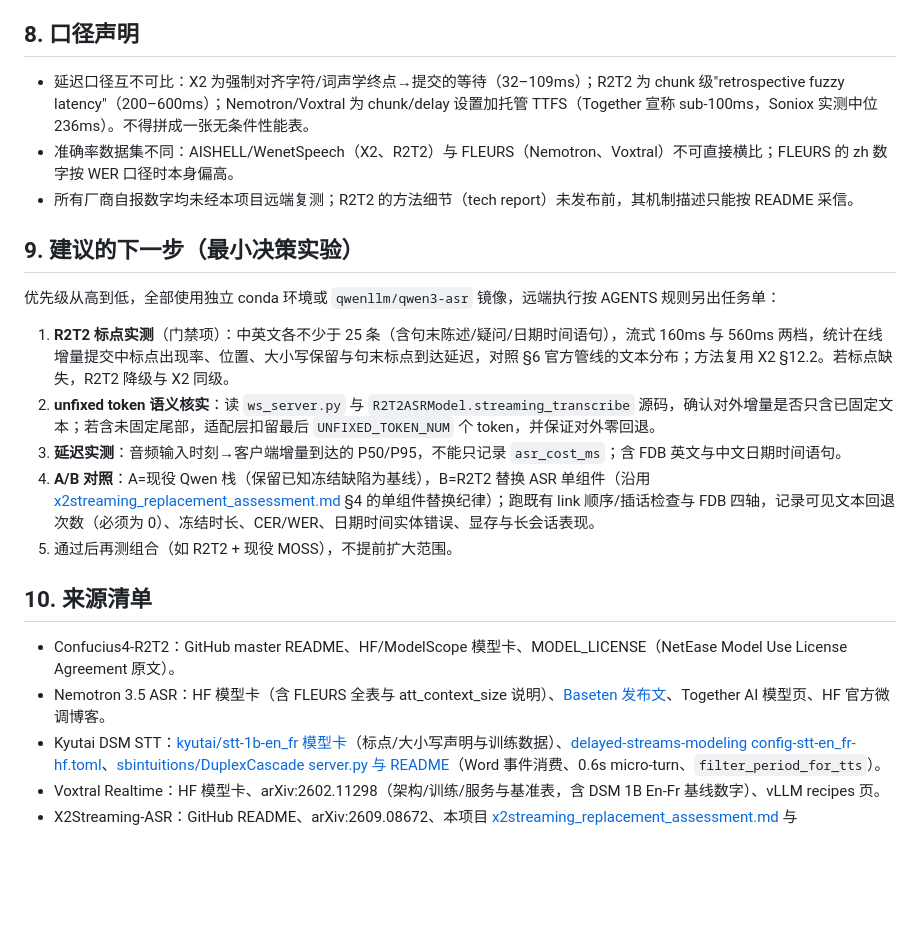
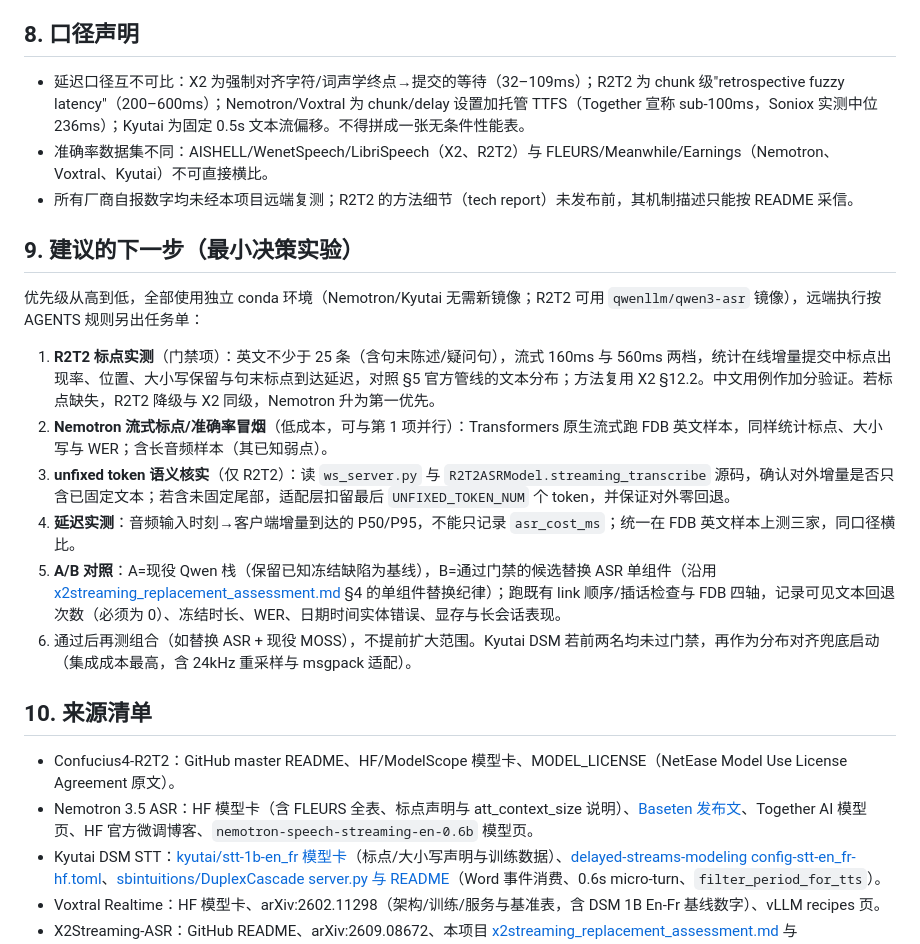
Before and after one commit to Vitalrubbish/InterClarify, a Markdown page: docs/append_only_asr_survey.md, the part around one of its changes. Drawn GitHub-style; blank space fills up the shorter version.

```diff
--- a/docs/append_only_asr_survey.md
+++ b/docs/append_only_asr_survey.md
@@ -78,24 +85,25 @@
 
 ## 8. 口径声明
 
-- 延迟口径互不可比：X2 为强制对齐字符/词声学终点→提交的等待（32–109ms）；R2T2 为 chunk 级"retrospective fuzzy latency"（200–600ms）；Nemotron/Voxtral 为 chunk/delay 设置加托管 TTFS（Together 宣称 sub-100ms，Soniox 实测中位 236ms）。不得拼成一张无条件性能表。
-- 准确率数据集不同：AISHELL/WenetSpeech（X2、R2T2）与 FLEURS（Nemotron、Voxtral）不可直接横比；FLEURS 的 zh 数字按 WER 口径时本身偏高。
+- 延迟口径互不可比：X2 为强制对齐字符/词声学终点→提交的等待（32–109ms）；R2T2 为 chunk 级"retrospective fuzzy latency"（200–600ms）；Nemotron/Voxtral 为 chunk/delay 设置加托管 TTFS（Together 宣称 sub-100ms，Soniox 实测中位 236ms）；Kyutai 为固定 0.5s 文本流偏移。不得拼成一张无条件性能表。
+- 准确率数据集不同：AISHELL/WenetSpeech/LibriSpeech（X2、R2T2）与 FLEURS/Meanwhile/Earnings（Nemotron、Voxtral、Kyutai）不可直接横比。
 - 所有厂商自报数字均未经本项目远端复测；R2T2 的方法细节（tech report）未发布前，其机制描述只能按 README 采信。
 
 ## 9. 建议的下一步（最小决策实验）
 
-优先级从高到低，全部使用独立 conda 环境或 `qwenllm/qwen3-asr` 镜像，远端执行按 AGENTS 规则另出任务单：
+优先级从高到低，全部使用独立 conda 环境（Nemotron/Kyutai 无需新镜像；R2T2 可用 `qwenllm/qwen3-asr` 镜像），远端执行按 AGENTS 规则另出任务单：
 
-1. **R2T2 标点实测**（门禁项）：中英文各不少于 25 条（含句末陈述/疑问/日期时间语句），流式 160ms 与 560ms 两档，统计在线增量提交中标点出现率、位置、大小写保留与句末标点到达延迟，对照 §6 官方管线的文本分布；方法复用 X2 §12.2。若标点缺失，R2T2 降级与 X2 同级。
-2. **unfixed token 语义核实**：读 `ws_server.py` 与 `R2T2ASRModel.streaming_transcribe` 源码，确认对外增量是否只含已固定文本；若含未固定尾部，适配层扣留最后 `UNFIXED_TOKEN_NUM` 个 token，并保证对外零回退。
-3. **延迟实测**：音频输入时刻→客户端增量到达的 P50/P95，不能只记录 `asr_cost_ms`；含 FDB 英文与中文日期时间语句。
-4. **A/B 对照**：A=现役 Qwen 栈（保留已知冻结缺陷为基线），B=R2T2 替换 ASR 单组件（沿用 [x2streaming_replacement_assessment.md](x2streaming_replacement_assessment.md) §4 的单组件替换纪律）；跑既有 link 顺序/插话检查与 FDB 四轴，记录可见文本回退次数（必须为 0）、冻结时长、CER/WER、日期时间实体错误、显存与长会话表现。
-5. 通过后再测组合（如 R2T2 + 现役 MOSS），不提前扩大范围。
+1. **R2T2 标点实测**（门禁项）：英文不少于 25 条（含句末陈述/疑问句），流式 160ms 与 560ms 两档，统计在线增量提交中标点出现率、位置、大小写保留与句末标点到达延迟，对照 §5 官方管线的文本分布；方法复用 X2 §12.2。中文用例作加分验证。若标点缺失，R2T2 降级与 X2 同级，Nemotron 升为第一优先。
+2. **Nemotron 流式标点/准确率冒烟**（低成本，可与第 1 项并行）：Transformers 原生流式跑 FDB 英文样本，同样统计标点、大小写与 WER；含长音频样本（其已知弱点）。
+3. **unfixed token 语义核实**（仅 R2T2）：读 `ws_server.py` 与 `R2T2ASRModel.streaming_transcribe` 源码，确认对外增量是否只含已固定文本；若含未固定尾部，适配层扣留最后 `UNFIXED_TOKEN_NUM` 个 token，并保证对外零回退。
+4. **延迟实测**：音频输入时刻→客户端增量到达的 P50/P95，不能只记录 `asr_cost_ms`；统一在 FDB 英文样本上测三家，同口径横比。
+5. **A/B 对照**：A=现役 Qwen 栈（保留已知冻结缺陷为基线），B=通过门禁的候选替换 ASR 单组件（沿用 [x2streaming_replacement_assessment.md](x2streaming_replacement_assessment.md) §4 的单组件替换纪律）；跑既有 link 顺序/插话检查与 FDB 四轴，记录可见文本回退次数（必须为 0）、冻结时长、WER、日期时间实体错误、显存与长会话表现。
+6. 通过后再测组合（如替换 ASR + 现役 MOSS），不提前扩大范围。Kyutai DSM 若前两名均未过门禁，再作为分布对齐兜底启动（集成成本最高，含 24kHz 重采样与 msgpack 适配）。
 
 ## 10. 来源清单
 
 - Confucius4-R2T2：GitHub master README、HF/ModelScope 模型卡、MODEL_LICENSE（NetEase Model Use License Agreement 原文）。
-- Nemotron 3.5 ASR：HF 模型卡（含 FLEURS 全表与 att_context_size 说明）、[Baseten 发布文](https://www.baseten.co/blog/introducing-nvidia-nemotron-35-asr-streaming)、Together AI 模型页、HF 官方微调博客。
+- Nemotron 3.5 ASR：HF 模型卡（含 FLEURS 全表、标点声明与 att_context_size 说明）、[Baseten 发布文](https://www.baseten.co/blog/introducing-nvidia-nemotron-35-asr-streaming)、Together AI 模型页、HF 官方微调博客、`nemotron-speech-streaming-en-0.6b` 模型页。
 - Kyutai DSM STT：[kyutai/stt-1b-en_fr 模型卡](https://huggingface.co/kyutai/stt-1b-en_fr)（标点/大小写声明与训练数据）、[delayed-streams-modeling config-stt-en_fr-hf.toml](https://github.com/kyutai-labs/delayed-streams-modeling/blob/main/configs/config-stt-en_fr-hf.toml)、[sbintuitions/DuplexCascade server.py 与 README](https://github.com/sbintuitions/DuplexCascade)（Word 事件消费、0.6s micro-turn、`filter_period_for_tts`）。
 - Voxtral Realtime：HF 模型卡、arXiv:2602.11298（架构/训练/服务与基准表，含 DSM 1B En-Fr 基线数字）、vLLM recipes 页。
 - X2Streaming-ASR：GitHub README、arXiv:2609.08672、本项目 [x2streaming_replacement_assessment.md](x2streaming_replacement_assessment.md) 与 [x2streaming_asr_retest.md](x2streaming_asr_retest.md) §12。
```
Also changed, not shown: other parts of docs/append_only_asr_survey.md (+37 -30 lines).
